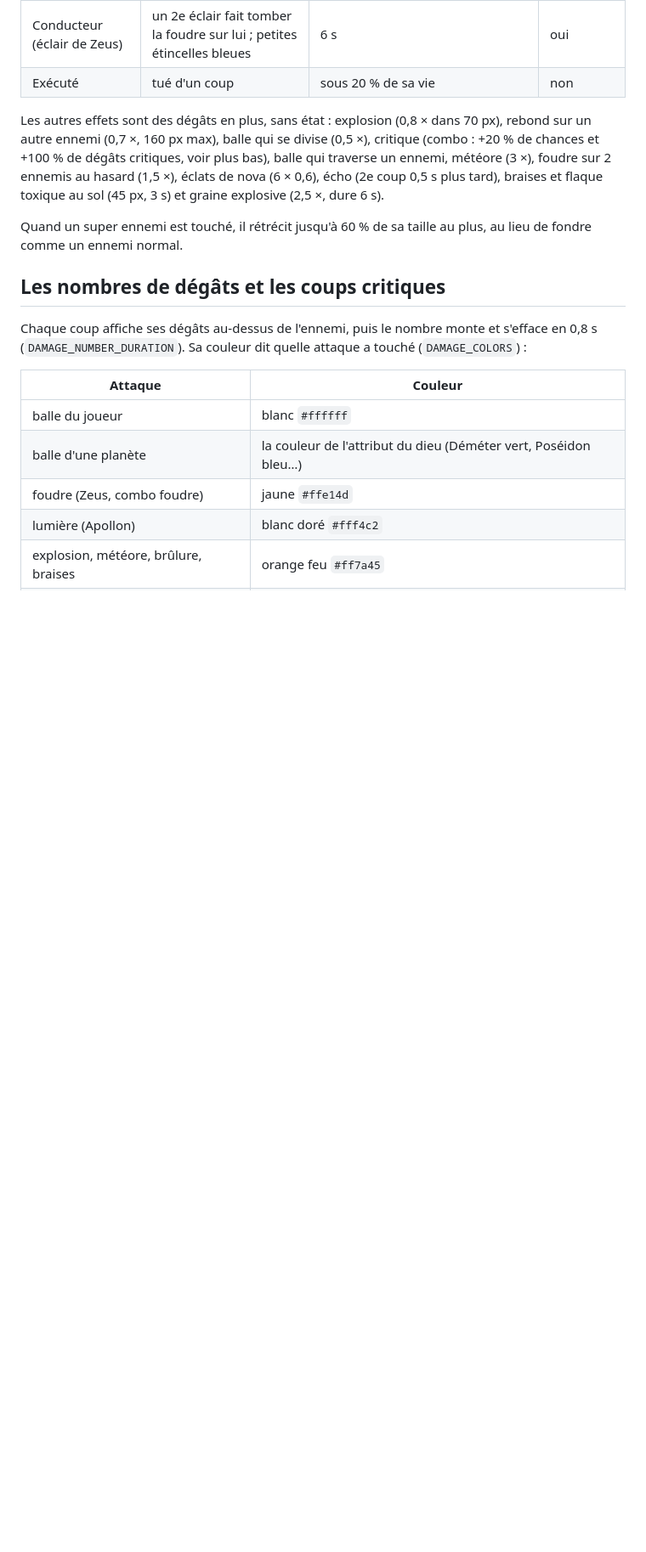
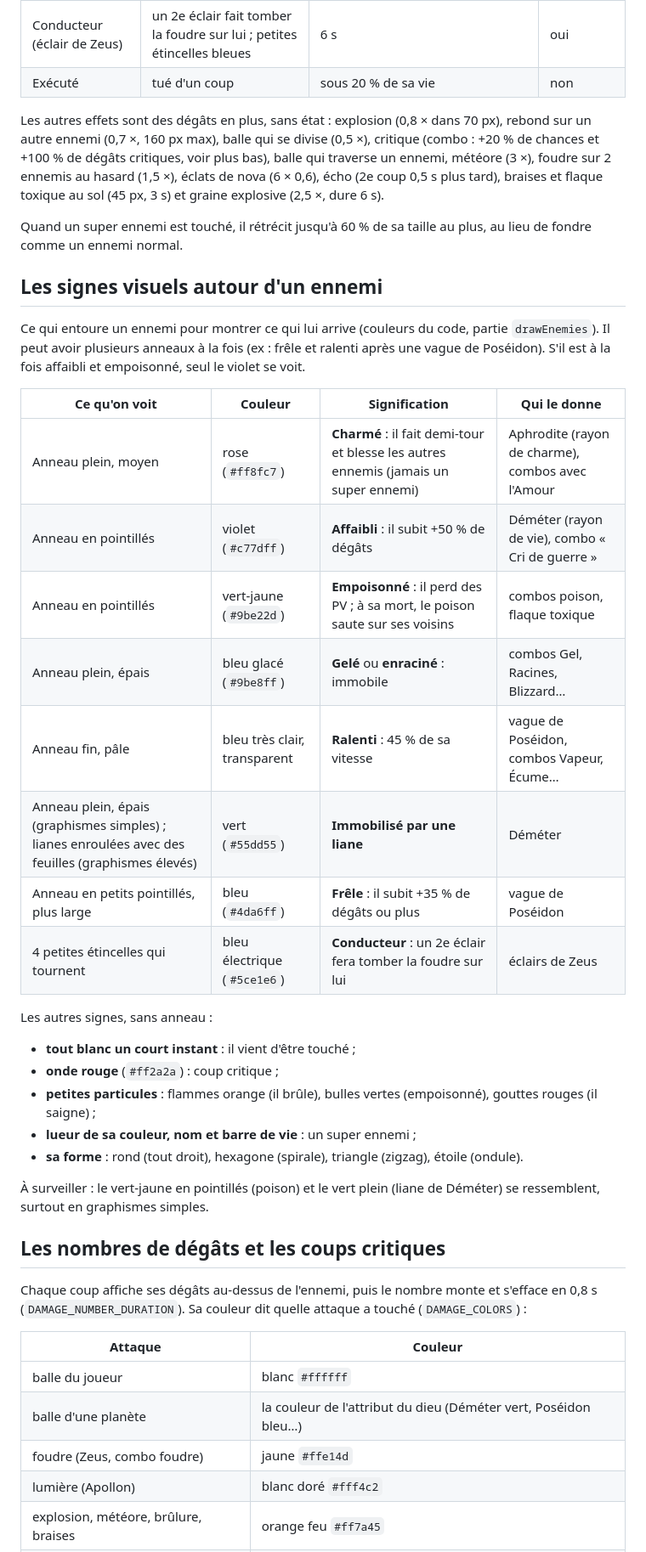
Before and after one commit to gleufeurg/PFGame, a Markdown page: game-design/ennemis.md, the part around the change. Shown at 85% size. Drawn GitHub-style; blank space fills up the shorter version.

Commit message:
Docs : les signes visuels autour d'un ennemi (ennemis.md)
Co-Authored-By: Claude Opus 5.5 <noreply@anthropic.com>
Claude-Session: https://claude.ai/code/session_01FYQvYbdQjhSVxkANykGqfK

```diff
--- a/game-design/ennemis.md
+++ b/game-design/ennemis.md
@@ -131,6 +131,30 @@ Les autres effets sont des dégâts en plus, sans état : explosion (0,8 × dans
 
 Quand un super ennemi est touché, il rétrécit jusqu'à 60 % de sa taille au plus, au lieu de fondre comme un ennemi normal.
 
+## Les signes visuels autour d'un ennemi
+
+Ce qui entoure un ennemi pour montrer ce qui lui arrive (couleurs du code, partie `drawEnemies`). Il peut avoir plusieurs anneaux à la fois (ex : frêle et ralenti après une vague de Poséidon). S'il est à la fois affaibli et empoisonné, seul le violet se voit.
+
+| Ce qu'on voit | Couleur | Signification | Qui le donne |
+| --- | --- | --- | --- |
+| Anneau plein, moyen | rose (`#ff8fc7`) | **Charmé** : il fait demi-tour et blesse les autres ennemis (jamais un super ennemi) | Aphrodite (rayon de charme), combos avec l'Amour |
+| Anneau en pointillés | violet (`#c77dff`) | **Affaibli** : il subit +50 % de dégâts | Déméter (rayon de vie), combo « Cri de guerre » |
+| Anneau en pointillés | vert-jaune (`#9be22d`) | **Empoisonné** : il perd des PV ; à sa mort, le poison saute sur ses voisins | combos poison, flaque toxique |
+| Anneau plein, épais | bleu glacé (`#9be8ff`) | **Gelé** ou **enraciné** : immobile | combos Gel, Racines, Blizzard… |
+| Anneau fin, pâle | bleu très clair, transparent | **Ralenti** : 45 % de sa vitesse | vague de Poséidon, combos Vapeur, Écume… |
+| Anneau plein, épais (graphismes simples) ; lianes enroulées avec des feuilles (graphismes élevés) | vert (`#55dd55`) | **Immobilisé par une liane** | Déméter |
+| Anneau en petits pointillés, plus large | bleu (`#4da6ff`) | **Frêle** : il subit +35 % de dégâts ou plus | vague de Poséidon |
+| 4 petites étincelles qui tournent | bleu électrique (`#5ce1e6`) | **Conducteur** : un 2e éclair fera tomber la foudre sur lui | éclairs de Zeus |
+
+Les autres signes, sans anneau :
+- **tout blanc un court instant** : il vient d'être touché ;
+- **onde rouge** (`#ff2a2a`) : coup critique ;
+- **petites particules** : flammes orange (il brûle), bulles vertes (empoisonné), gouttes rouges (il saigne) ;
+- **lueur de sa couleur, nom et barre de vie** : un super ennemi ;
+- **sa forme** : rond (tout droit), hexagone (spirale), triangle (zigzag), étoile (ondule).
+
+À surveiller : le vert-jaune en pointillés (poison) et le vert plein (liane de Déméter) se ressemblent, surtout en graphismes simples.
+
 ## Les nombres de dégâts et les coups critiques
 
 Chaque coup affiche ses dégâts au-dessus de l'ennemi, puis le nombre monte et s'efface en 0,8 s (`DAMAGE_NUMBER_DURATION`). Sa couleur dit quelle attaque a touché (`DAMAGE_COLORS`) :
```
